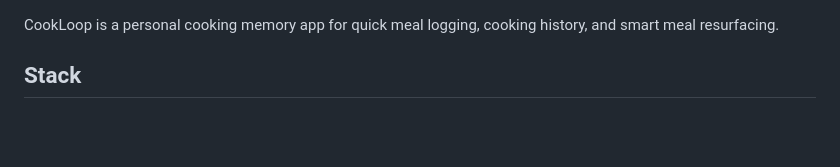
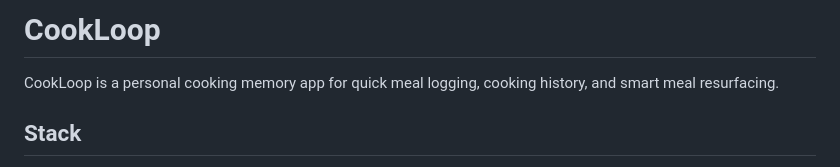
Before and after one commit to ikramsarfraz/eeatly-oss, a Markdown page: README.md, the part around the change. Drawn GitHub-style; blank space fills up the shorter version.

Commit message:
docs: restore README title after merge
Co-authored-by: Cursor <cursoragent@cursor.com>

```diff
--- a/README.md
+++ b/README.md
@@ -1,3 +1,4 @@
+# CookLoop
 
 CookLoop is a personal cooking memory app for quick meal logging, cooking history, and smart meal resurfacing.
 
```
